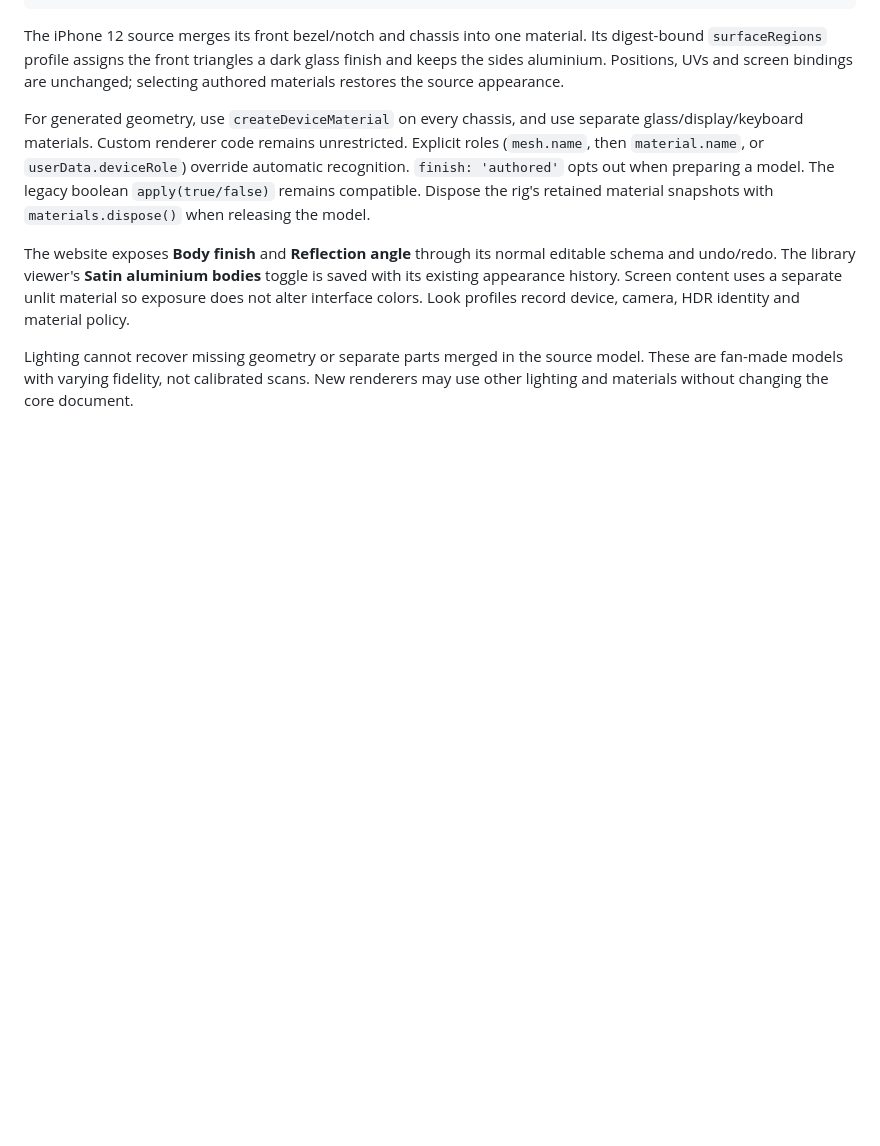
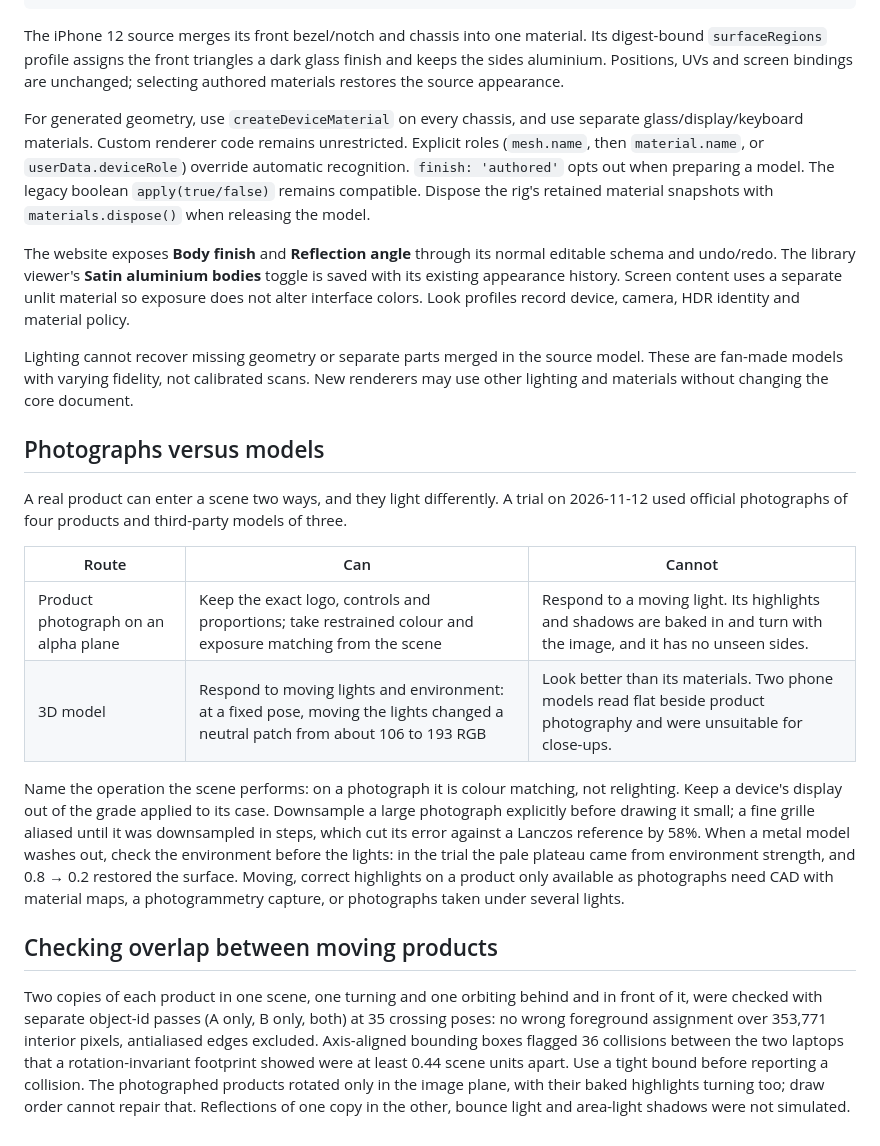
Before and after one commit to Stitchable-ai/editable-frames, a Markdown page: docs/lighting.md, the part around the change. Drawn GitHub-style; blank space fills up the shorter version.

```diff
--- a/docs/lighting.md
+++ b/docs/lighting.md
@@ -27,3 +27,18 @@ For generated geometry, use `createDeviceMaterial` on every chassis, and use sep
 The website exposes **Body finish** and **Reflection angle** through its normal editable schema and undo/redo. The library viewer's **Satin aluminium bodies** toggle is saved with its existing appearance history. Screen content uses a separate unlit material so exposure does not alter interface colors. Look profiles record device, camera, HDR identity and material policy.
 
 Lighting cannot recover missing geometry or separate parts merged in the source model. These are fan-made models with varying fidelity, not calibrated scans. New renderers may use other lighting and materials without changing the core document.
+
+## Photographs versus models
+
+A real product can enter a scene two ways, and they light differently. A trial on 2026-11-12 used official photographs of four products and third-party models of three.
+
+| Route | Can | Cannot |
+|---|---|---|
+| Product photograph on an alpha plane | Keep the exact logo, controls and proportions; take restrained colour and exposure matching from the scene | Respond to a moving light. Its highlights and shadows are baked in and turn with the image, and it has no unseen sides. |
+| 3D model | Respond to moving lights and environment: at a fixed pose, moving the lights changed a neutral patch from about 106 to 193 RGB | Look better than its materials. Two phone models read flat beside product photography and were unsuitable for close-ups. |
+
+Name the operation the scene performs: on a photograph it is colour matching, not relighting. Keep a device's display out of the grade applied to its case. Downsample a large photograph explicitly before drawing it small; a fine grille aliased until it was downsampled in steps, which cut its error against a Lanczos reference by 58%. When a metal model washes out, check the environment before the lights: in the trial the pale plateau came from environment strength, and 0.8 → 0.2 restored the surface. Moving, correct highlights on a product only available as photographs need CAD with material maps, a photogrammetry capture, or photographs taken under several lights.
+
+## Checking overlap between moving products
+
+Two copies of each product in one scene, one turning and one orbiting behind and in front of it, were checked with separate object-id passes (A only, B only, both) at 35 crossing poses: no wrong foreground assignment over 353,771 interior pixels, antialiased edges excluded. Axis-aligned bounding boxes flagged 36 collisions between the two laptops that a rotation-invariant footprint showed were at least 0.44 scene units apart. Use a tight bound before reporting a collision. The photographed products rotated only in the image plane, with their baked highlights turning too; draw order cannot repair that. Reflections of one copy in the other, bounce light and area-light shadows were not simulated.
```
Also changed, not shown: docs/avatar-lighting.md (+20 -0 lines).
